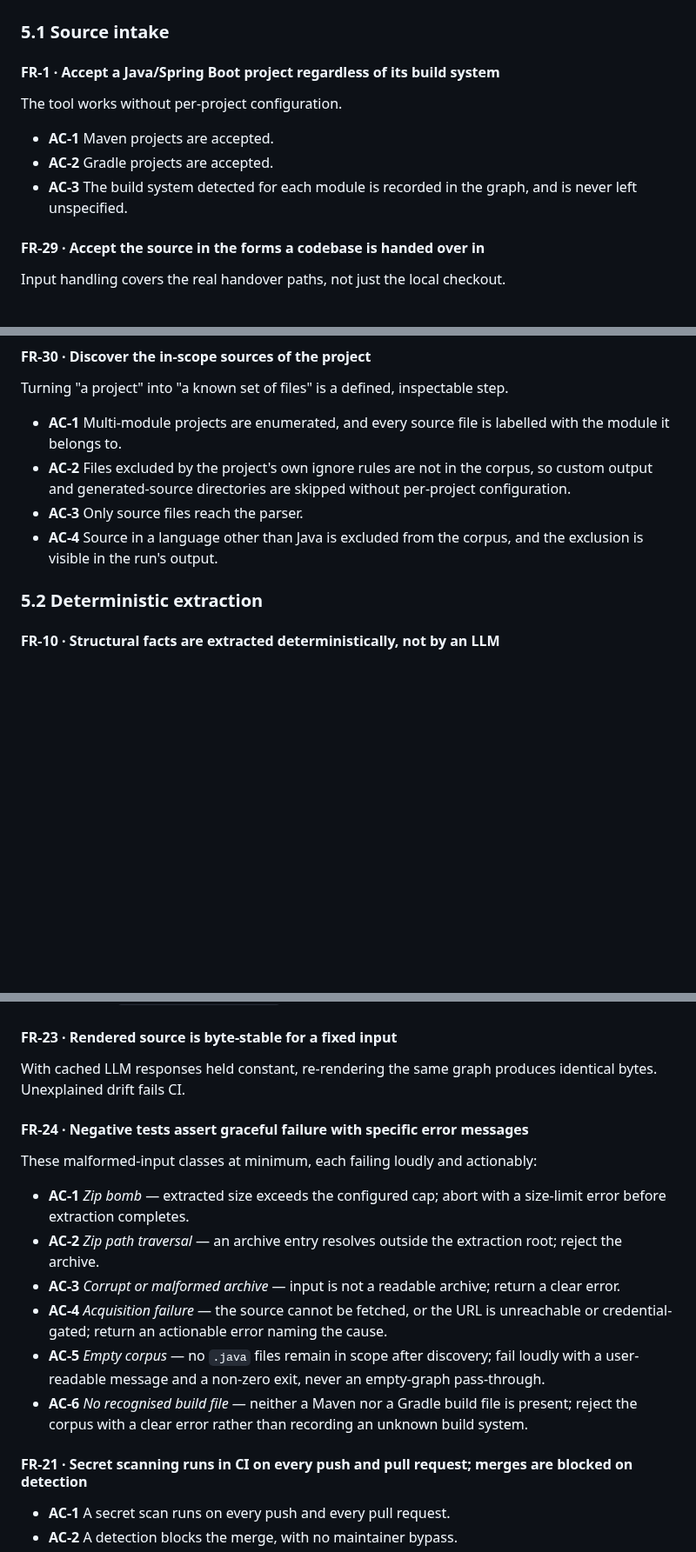
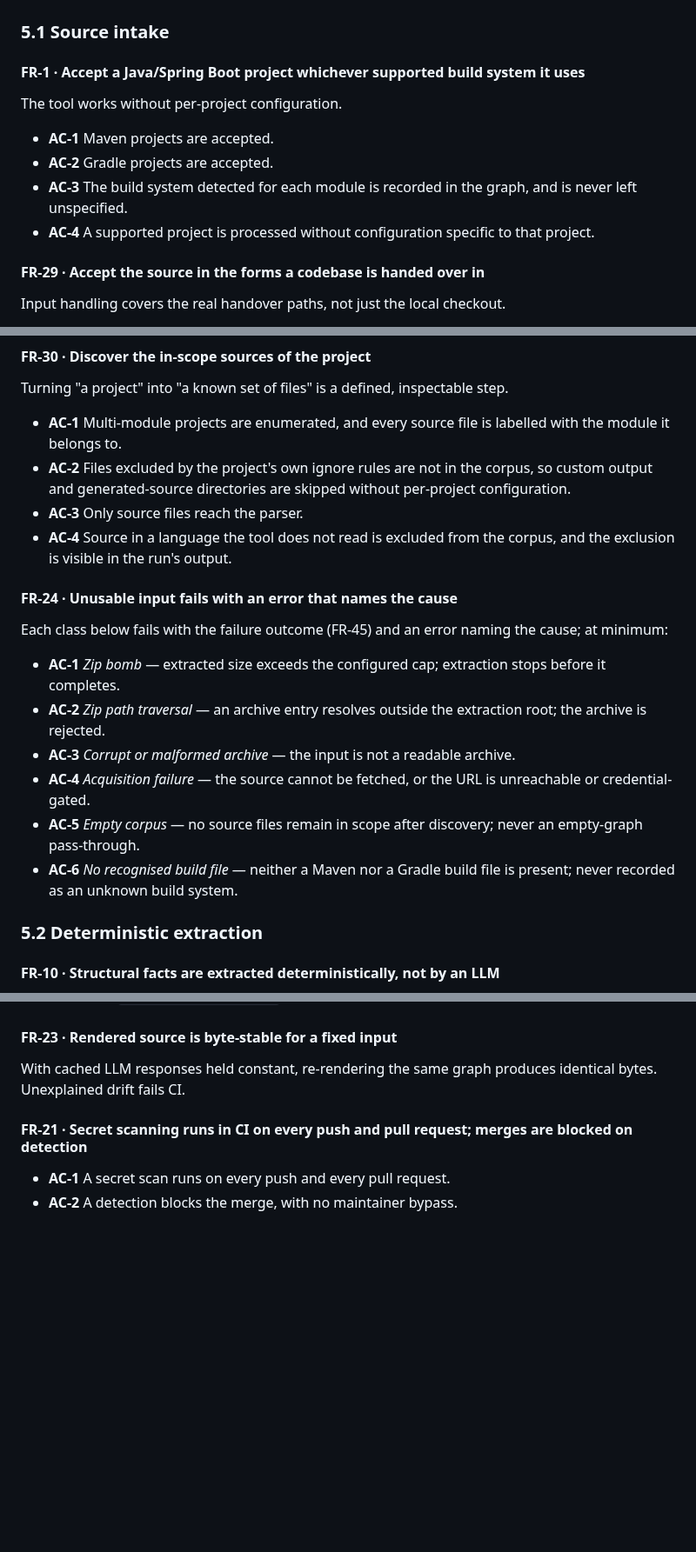
Before and after one commit to gvsambhu/codeograph, a Markdown page: docs/requirements.md, 3 parts joined by grey strips. Shown at 87% size. GitHub-like rendering; blank space fills up the shorter version.

Commit message:
docs(requirements): state source-intake failures as behaviour, beside the intake rules
The failure behaviour for unusable input lived in a requirement about
negative tests, so archive protection read as planned in one place and
shipped in another. It now sits in source intake as the tool's behaviour,
each failing with the failure outcome; FR-1's title stops promising any
build system, and its no-configuration promise gains a criterion.

AI-assistant: Claude Code (Claude Opus 5.5 via Anthropic)
Model: claude-opus-5-5

```diff
--- a/docs/requirements.md
+++ b/docs/requirements.md
@@ -102,12 +102,13 @@ Terms are ordered so that each is defined before it is used, except *invocation*
 
 ### 5.1 Source intake
 
-#### FR-1 · Accept a Java/Spring Boot project regardless of its build system
+#### FR-1 · Accept a Java/Spring Boot project whichever supported build system it uses
 The tool works without per-project configuration.
 - **AC-1** Maven projects are accepted.
 - **AC-2** Gradle projects are accepted.
 - **AC-3** The build system detected for each module is recorded in the graph, and is never left
   unspecified.
+- **AC-4** A supported project is processed without configuration specific to that project.
 
 #### FR-29 · Accept the source in the forms a codebase is handed over in
 Input handling covers the real handover paths, not just the local checkout.
@@ -124,8 +125,21 @@ Turning "a project" into "a known set of files" is a defined, inspectable step.
 - **AC-2** Files excluded by the project's own ignore rules are not in the corpus, so custom output
   and generated-source directories are skipped without per-project configuration.
 - **AC-3** Only source files reach the parser.
-- **AC-4** Source in a language other than Java is excluded from the corpus, and the exclusion is
+- **AC-4** Source in a language the tool does not read is excluded from the corpus, and the exclusion is
   visible in the run's output.
+
+#### FR-24 · Unusable input fails with an error that names the cause
+Each class below fails with the failure outcome (FR-45) and an error naming the cause; at minimum:
+- **AC-1** *Zip bomb* — extracted size exceeds the configured cap; extraction stops before it completes.
+- **AC-2** *Zip path traversal* — an archive entry resolves outside the extraction root; the archive is
+  rejected.
+- **AC-3** *Corrupt or malformed archive* — the input is not a readable archive.
+- **AC-4** *Acquisition failure* — the source cannot be fetched, or the URL is unreachable or
+  credential-gated.
+- **AC-5** *Empty corpus* — no source files remain in scope after discovery; never an empty-graph
+  pass-through.
+- **AC-6** *No recognised build file* — neither a Maven nor a Gradle build file is present; never
+  recorded as an unknown build system.
 
 ### 5.2 Deterministic extraction
 
@@ -493,20 +507,6 @@ an instruction does not change what the model is asked to do.
 With cached LLM responses held constant, re-rendering the same graph produces identical bytes.
 Unexplained drift fails CI.
 
-#### FR-24 · Negative tests assert graceful failure with specific error messages
-These malformed-input classes at minimum, each failing loudly and actionably:
-- **AC-1** *Zip bomb* — extracted size exceeds the configured cap; abort with a size-limit error before
-  extraction completes.
-- **AC-2** *Zip path traversal* — an archive entry resolves outside the extraction root; reject the
-  archive.
-- **AC-3** *Corrupt or malformed archive* — input is not a readable archive; return a clear error.
-- **AC-4** *Acquisition failure* — the source cannot be fetched, or the URL is unreachable or
-  credential-gated; return an actionable error naming the cause.
-- **AC-5** *Empty corpus* — no `.java` files remain in scope after discovery; fail loudly with a
-  user-readable message and a non-zero exit, never an empty-graph pass-through.
-- **AC-6** *No recognised build file* — neither a Maven nor a Gradle build file is present; reject the
-  corpus with a clear error rather than recording an unknown build system.
-
 #### FR-21 · Secret scanning runs in CI on every push and pull request; merges are blocked on detection
 - **AC-1** A secret scan runs on every push and every pull request.
 - **AC-2** A detection blocks the merge, with no maintainer bypass.
```
